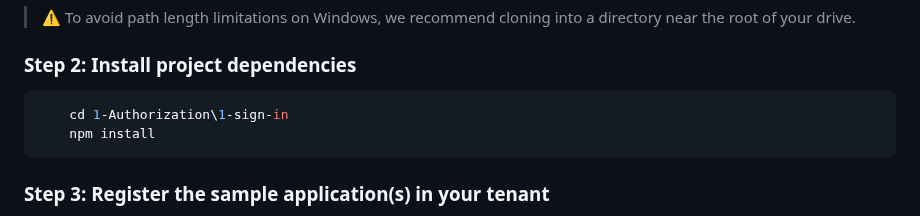
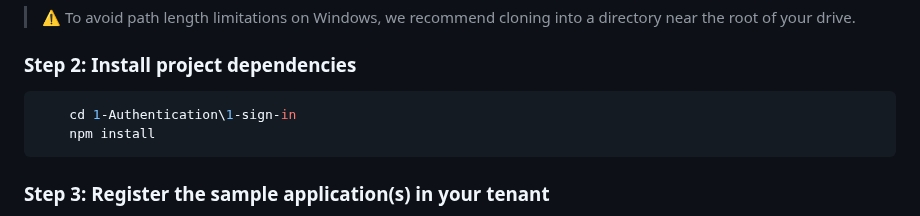
Before and after one commit to Azure-Samples/ms-identity-javascript-tutorial, a Markdown page: 1-Authentication/1-sign-in/README.md, the part around the change. Drawn GitHub-style.

Commit message:
docs: fix wrong folder name in documentation

````diff
--- a/1-Authentication/1-sign-in/README.md
+++ b/1-Authentication/1-sign-in/README.md
@@ -81,7 +81,7 @@ or download and extract the repository *.zip* file.
 ### Step 2: Install project dependencies
 
 ```console
-    cd 1-Authorization\1-sign-in
+    cd 1-Authentication\1-sign-in
     npm install
 ```
 
````
